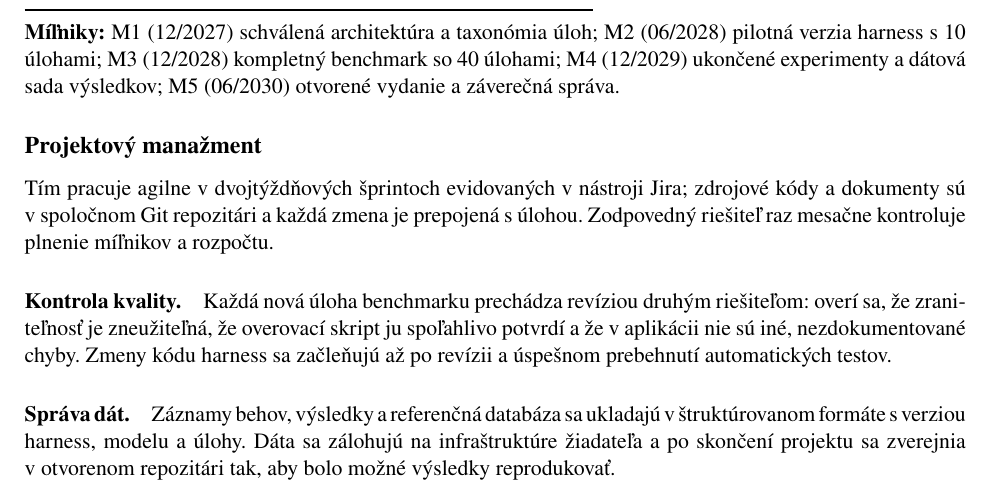
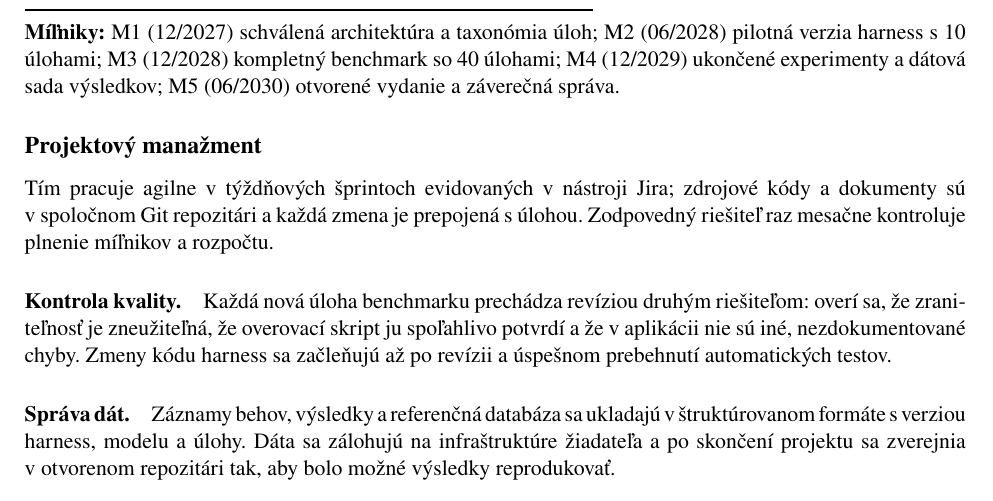
Before and after one commit to 402status/mip-project-docs, a LaTeX document (formulare/vv-f.tex): part of page 6 of 7, cut so that both start at the same text. Compiled offline with pdfLaTeX.

Commit message:
MIP-21 Uprava dlzky sprintu vo VV-F

```diff
--- a/formulare/vv-f.tex
+++ b/formulare/vv-f.tex
@@ -238,7 +238,7 @@ M4 (12/2029) ukončené experimenty a dátová sada výsledkov;
 M5 (06/2030) otvorené vydanie a záverečná správa.
 
 \bod{Projektový manažment}
-Tím pracuje agilne v~dvojtýždňových šprintoch evidovaných v~nástroji Jira; zdrojové kódy a dokumenty sú v~spoločnom Git repozitári a každá zmena je prepojená s~úlohou. Zodpovedný riešiteľ raz mesačne kontroluje plnenie míľnikov a rozpočtu.
+Tím pracuje agilne v~týždňových šprintoch evidovaných v~nástroji Jira; zdrojové kódy a dokumenty sú v~spoločnom Git repozitári a každá zmena je prepojená s~úlohou. Zodpovedný riešiteľ raz mesačne kontroluje plnenie míľnikov a rozpočtu.
 
 \paragraph{Kontrola kvality.} Každá nová úloha benchmarku prechádza revíziou druhým riešiteľom: overí sa, že zraniteľnosť je zneužiteľná, že overovací skript ju spoľahlivo potvrdí a že v~aplikácii nie sú iné, nezdokumentované chyby. Zmeny kódu harness sa začleňujú až po revízii a úspešnom prebehnutí automatických testov.
 
```
